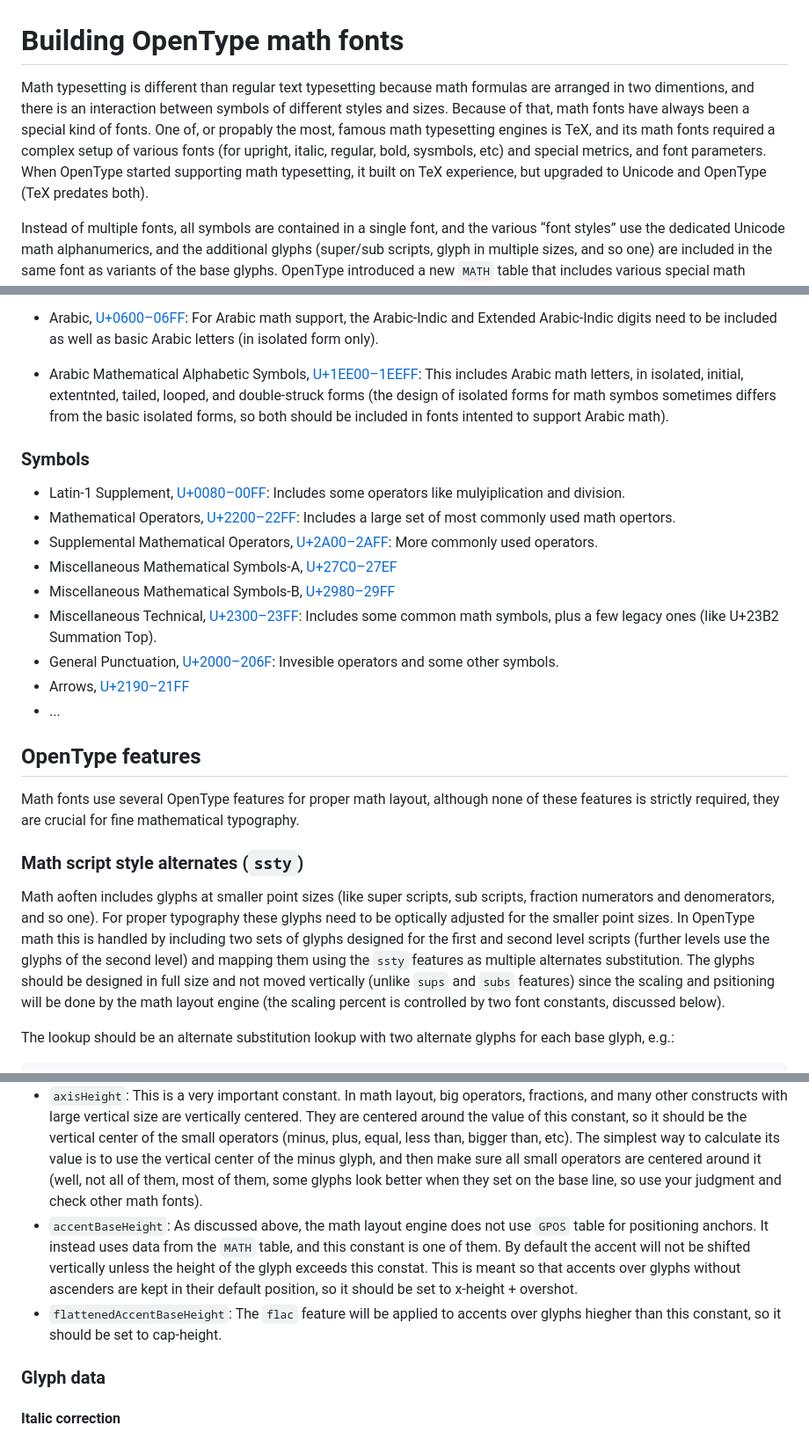
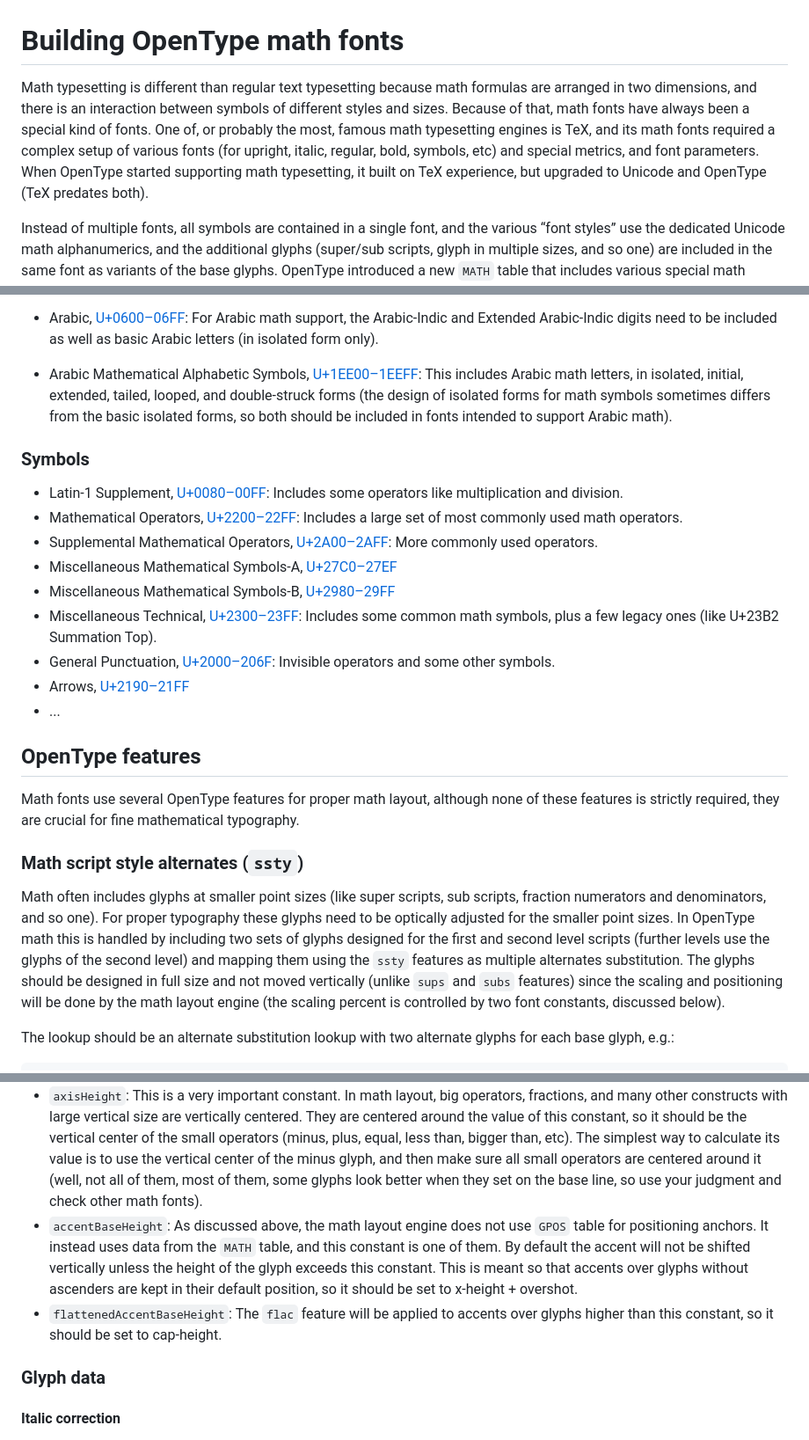
Before and after one commit to notofonts/math, a Markdown page: documentation/building-math-fonts/index.md, 3 parts joined by grey strips. Shown at 88% size. GitHub-like rendering.

````diff
--- a/documentation/building-math-fonts/index.md
+++ b/documentation/building-math-fonts/index.md
@@ -1,5 +1,5 @@
 # Building OpenType math fonts
-Math typesetting is different than regular text typesetting because math formulas are arranged in two dimentions, and there is an interaction between symbols of different styles and sizes. Because of that, math fonts have always been a special kind of fonts. One of, or propably the most, famous math typesetting engines is TeX, and its math fonts required a complex setup of various fonts (for upright, italic, regular, bold, sysmbols, etc) and special metrics, and font parameters. When OpenType started supporting math typesetting, it built on TeX experience, but upgraded to Unicode and OpenType (TeX predates both).
+Math typesetting is different than regular text typesetting because math formulas are arranged in two dimensions, and there is an interaction between symbols of different styles and sizes. Because of that, math fonts have always been a special kind of fonts. One of, or probably the most, famous math typesetting engines is TeX, and its math fonts required a complex setup of various fonts (for upright, italic, regular, bold, symbols, etc) and special metrics, and font parameters. When OpenType started supporting math typesetting, it built on TeX experience, but upgraded to Unicode and OpenType (TeX predates both).
 
 Instead of multiple fonts, all symbols are contained in a single font, and the various “font styles” use the dedicated Unicode math alphanumerics, and the additional glyphs (super/sub scripts, glyph in multiple sizes, and so one) are included in the same font as variants of the base glyphs. OpenType introduced a new `MATH` table that includes various special math parameters (constants) and metrics, as well as a few registered feature tags for math-specific glyphs substitutions (more about both below).
 
@@ -41,16 +41,16 @@ Math fonts require quite a few glyphs (ranges from about 1000 to 6000 glyphs), b
   Some of the styles in this block are missing a few characters, because they were already defined in Unicode in a different block.
 * Letterlike Symbols, [U+2100–214F](https://unicode.org/charts/PDF/U2100.pdf): This includes some symbols that can be used in math, and specially some alphanumeric symbols missing from the previous block (e.g. U+210E is used for Latin italic h, which is not included with the other Latin italic letters in the above block).
 * Arabic, [U+0600–06FF](https://unicode.org/charts/PDF/U0600.pdf): For Arabic math support, the Arabic-Indic and Extended Arabic-Indic digits need to be included as well as basic Arabic letters (in isolated form only).
-* Arabic Mathematical Alphabetic Symbols, [U+1EE00–1EEFF](https://unicode.org/charts/PDF/U1EE00.pdf): This includes Arabic math letters, in isolated, initial, extentnted, tailed, looped, and double-struck forms (the design of isolated forms for math symbos sometimes differs from the basic isolated forms, so both should be included in fonts intented to support Arabic math).
+* Arabic Mathematical Alphabetic Symbols, [U+1EE00–1EEFF](https://unicode.org/charts/PDF/U1EE00.pdf): This includes Arabic math letters, in isolated, initial, extended, tailed, looped, and double-struck forms (the design of isolated forms for math symbols sometimes differs from the basic isolated forms, so both should be included in fonts intended to support Arabic math).
 
 ### Symbols
-* Latin-1 Supplement, [U+0080–00FF](https://unicode.org/charts/PDF/U0080.pdf): Includes some operators like mulyiplication and division.
-* Mathematical Operators, [U+2200–22FF](https://unicode.org/charts/PDF/U2200.pdf): Includes a large set of most commonly used math opertors.
+* Latin-1 Supplement, [U+0080–00FF](https://unicode.org/charts/PDF/U0080.pdf): Includes some operators like multiplication and division.
+* Mathematical Operators, [U+2200–22FF](https://unicode.org/charts/PDF/U2200.pdf): Includes a large set of most commonly used math operators.
 * Supplemental Mathematical Operators, [U+2A00–2AFF](https://unicode.org/charts/PDF/U2A00.pdf): More commonly used operators.
 * Miscellaneous Mathematical Symbols-A, [U+27C0–27EF](https://unicode.org/charts/PDF/U27C0.pdf)
 * Miscellaneous Mathematical Symbols-B, [U+2980–29FF](https://unicode.org/charts/PDF/U2980.pdf)
 * Miscellaneous Technical, [U+2300–23FF](https://unicode.org/charts/PDF/U2300.pdf): Includes some common math symbols, plus a few legacy ones (like U+23B2 Summation Top).
-* General Punctuation, [U+2000–206F](https://unicode.org/charts/PDF/U2000.pdf): Invesible operators and some other symbols.
+* General Punctuation, [U+2000–206F](https://unicode.org/charts/PDF/U2000.pdf): Invisible operators and some other symbols.
 * Arrows, [U+2190–21FF](https://unicode.org/charts/PDF/U2190.pdf)
 * ...
 
@@ -58,7 +58,7 @@ Math fonts require quite a few glyphs (ranges from about 1000 to 6000 glyphs), b
 Math fonts use several OpenType features for proper math layout, although none of these features is strictly required, they are crucial for fine mathematical typography.
 
 ### Math script style alternates (`ssty`)
-Math aoften includes glyphs at smaller point sizes (like super scripts, sub scripts, fraction numerators and denomerators, and so one). For proper typography these glyphs need to be optically adjusted for the smaller point sizes. In OpenType math this is handled by including two sets of glyphs designed for the first and second level scripts (further levels use the glyphs of the second level) and mapping them using the `ssty` features as multiple alternates substitution. The glyphs should be designed in full size and not moved vertically (unlike `sups` and `subs` features) since the scaling and psitioning will be done by the math layout engine (the scaling percent is controlled by two font constants, discussed below).
+Math often includes glyphs at smaller point sizes (like super scripts, sub scripts, fraction numerators and denominators, and so one). For proper typography these glyphs need to be optically adjusted for the smaller point sizes. In OpenType math this is handled by including two sets of glyphs designed for the first and second level scripts (further levels use the glyphs of the second level) and mapping them using the `ssty` features as multiple alternates substitution. The glyphs should be designed in full size and not moved vertically (unlike `sups` and `subs` features) since the scaling and positioning will be done by the math layout engine (the scaling percent is controlled by two font constants, discussed below).
 
 The lookup should be an alternate substitution lookup with two alternate glyphs for each base glyph, e.g.:
 ```fea
@@ -117,7 +117,7 @@ Constants are font-wide data that control various aspects of math typesetting.
 * `mathLeading`: No one also knows what this constant is used for, or how to test it, so read the spec description and make up your mind.
 * `axisHeight`: This is a very important constant. In math layout, big operators, fractions, and many other constructs with large vertical size are vertically centered. They are centered around the value of this constant, so it should be the vertical center of the small operators (minus, plus, equal, less than, bigger than, etc). The simplest way to calculate its value is to use the vertical center of the minus glyph, and then make sure all small operators are centered around it (well, not all of them, most of them, some glyphs look better when they set on the base line, so use your judgment and check other math fonts).
-* `accentBaseHeight`: As discussed above, the math layout engine does not use `GPOS` table for positioning anchors. It instead uses data from the `MATH` table, and this constant is one of them. By default the accent will not be shifted vertically unless the height of the glyph exceeds this constat. This is meant so that accents over glyphs without ascenders are kept in their default position, so it should be set to x-height + overshot.
-* `flattenedAccentBaseHeight`: The `flac` feature will be applied to accents over glyphs hiegher than this constant, so it should be set to cap-height.
+* `accentBaseHeight`: As discussed above, the math layout engine does not use `GPOS` table for positioning anchors. It instead uses data from the `MATH` table, and this constant is one of them. By default the accent will not be shifted vertically unless the height of the glyph exceeds this constant. This is meant so that accents over glyphs without ascenders are kept in their default position, so it should be set to x-height + overshot.
+* `flattenedAccentBaseHeight`: The `flac` feature will be applied to accents over glyphs higher than this constant, so it should be set to cap-height.
 
 ### Glyph data
 
````
Also changed, not shown: other parts of documentation/building-math-fonts/index.md (+13 -13 lines).
